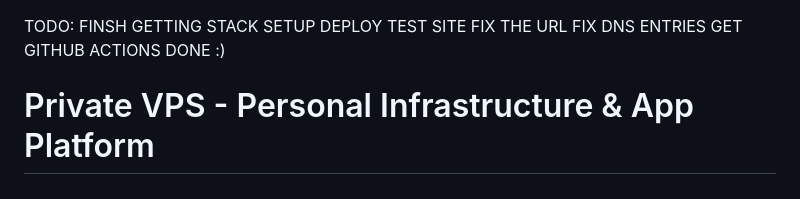
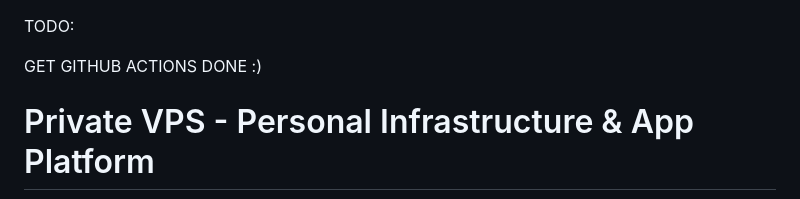
Before and after one commit to abrahamgreenberg/VPS, a Markdown page: README.md, the part around the change. Drawn GitHub-style.

```diff
--- a/README.md
+++ b/README.md
@@ -1,8 +1,5 @@
 TODO:
-FINSH GETTING STACK SETUP
-DEPLOY TEST SITE
-FIX THE URL
-FIX DNS ENTRIES
+
 GET GITHUB ACTIONS
 DONE :)
 
```
Also changed, not shown: infrastructure/registry/README.md (+15 -2 lines).
